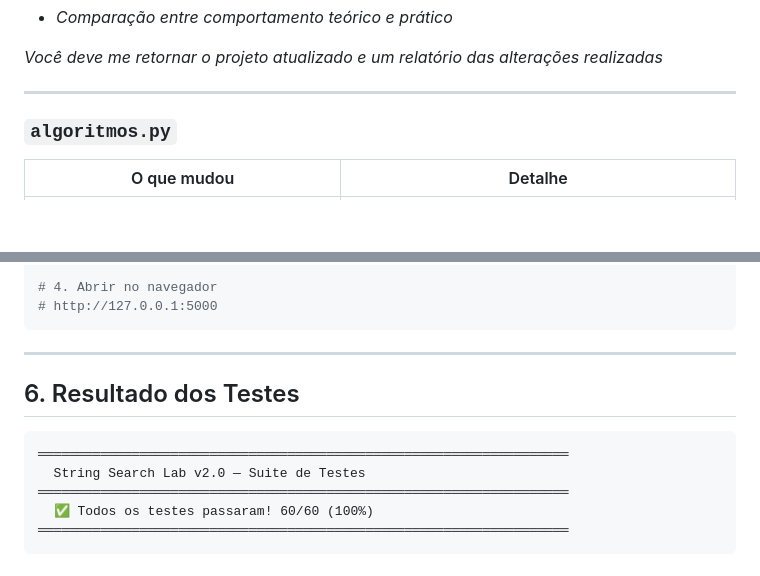
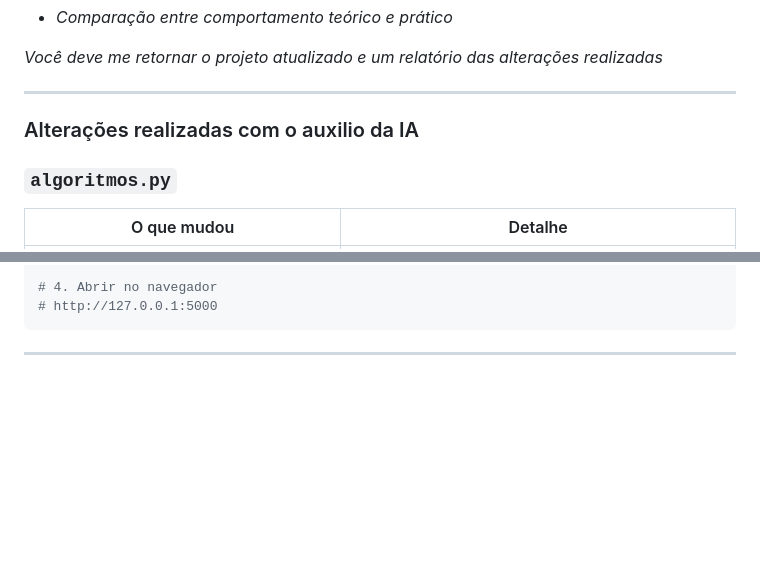
Before and after one commit to MarieleV/Busca-Strings, a Markdown page: README.md, 2 parts joined by grey strips. GitHub-like rendering; blank space fills up the shorter version.

````diff
--- a/README.md
+++ b/README.md
@@ -83,6 +83,7 @@ Baseada em experiencias anteriores utilizando a ferramenta, utilizamos um prompt
 *Você deve me retornar o projeto atualizado e um relatório das alterações realizadas*
 
 ---
+### Alterações realizadas com o auxilio da IA
 
 ### `algoritmos.py`
 | O que mudou | Detalhe |
@@ -225,13 +226,3 @@ python servidor.py
 ```
 
 ---
-
-## 6. Resultado dos Testes
-
-```
-════════════════════════════════════════════════════════════════════
-  String Search Lab v2.0 — Suite de Testes
-════════════════════════════════════════════════════════════════════
-  ✅ Todos os testes passaram! 60/60 (100%)
-════════════════════════════════════════════════════════════════════
-```
````
